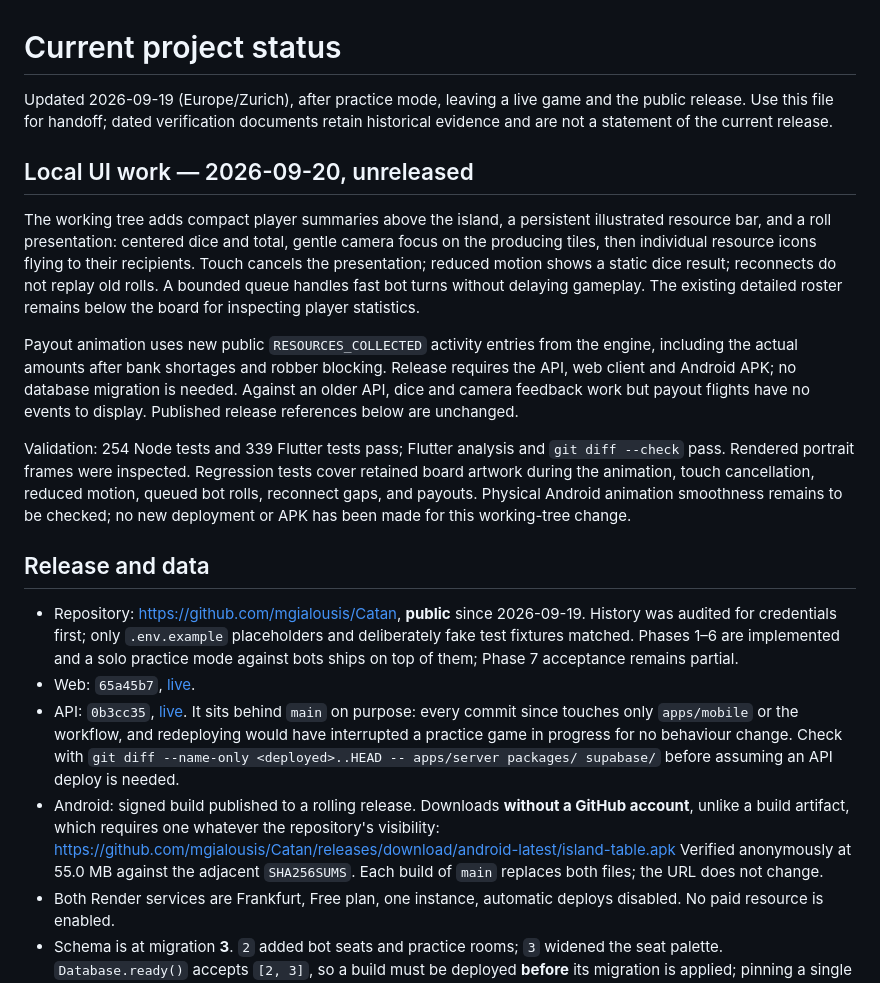
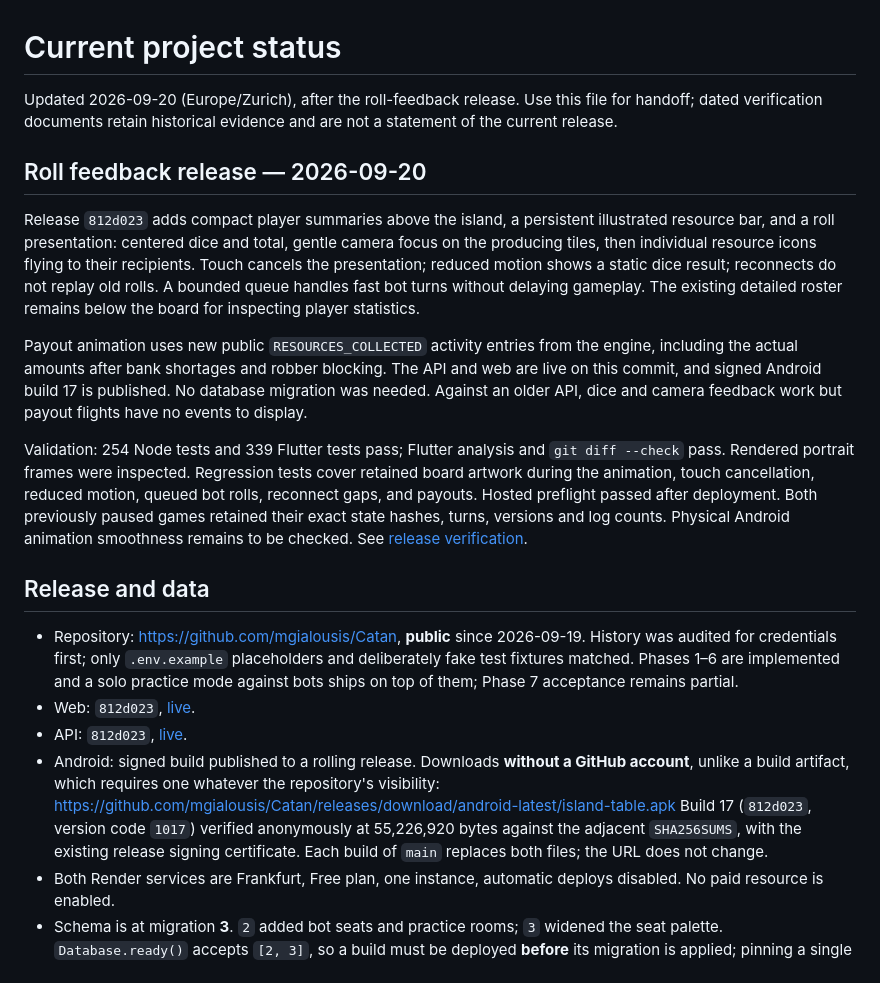
Before and after one commit to mgialousis/Catan, a Markdown page: docs/status.md, the part around the change. GitHub-like rendering.

```diff
--- a/docs/status.md
+++ b/docs/status.md
@@ -1,12 +1,11 @@
 # Current project status
 
-Updated 2026-09-19 (Europe/Zurich), after practice mode, leaving a live game and
-the public release. Use this file for handoff; dated verification documents retain
+Updated 2026-09-20 (Europe/Zurich), after the roll-feedback release. Use this file for handoff; dated verification documents retain
 historical evidence and are not a statement of the current release.
 
-## Local UI work — 2026-09-20, unreleased
+## Roll feedback release — 2026-09-20
 
-The working tree adds compact player summaries above the island, a persistent
+Release `812d023` adds compact player summaries above the island, a persistent
 illustrated resource bar, and a roll presentation: centered dice and total,
 gentle camera focus on the producing tiles, then individual resource icons flying
 to their recipients. Touch cancels the presentation; reduced motion shows a static
@@ -16,16 +15,16 @@ board for inspecting player statistics.
 
 Payout animation uses new public `RESOURCES_COLLECTED` activity entries from the
 engine, including the actual amounts after bank shortages and robber blocking.
-Release requires the API, web client and Android APK; no database migration is
-needed. Against an older API, dice and camera feedback work but payout flights
-have no events to display. Published release references below are unchanged.
+The API and web are live on this commit, and signed Android build 17 is published.
+No database migration was needed. Against an older API, dice and camera feedback
+work but payout flights have no events to display.
 
 Validation: 254 Node tests and 339 Flutter tests pass; Flutter analysis and
 `git diff --check` pass. Rendered portrait frames were inspected. Regression tests
 cover retained board artwork during the animation, touch cancellation, reduced
-motion, queued bot rolls, reconnect gaps, and payouts. Physical Android animation
-smoothness remains to be checked; no new deployment or APK has been made for this
-working-tree change.
+motion, queued bot rolls, reconnect gaps, and payouts. Hosted preflight passed after deployment. Both previously paused games retained
+their exact state hashes, turns, versions and log counts. Physical Android animation
+smoothness remains to be checked. See [release verification](release-2026-09-20.md).
 
 ## Release and data
 
@@ -33,20 +32,16 @@ working-tree change.
   History was audited for credentials first; only `.env.example` placeholders and
   deliberately fake test fixtures matched. Phases 1–6 are implemented and a solo
   practice mode against bots ships on top of them; Phase 7 acceptance remains partial.
-- Web: `65a45b7`,
+- Web: `812d023`,
   [live](https://dashboard.render.com/static/srv-dajgfdnqj5pc73dhl33g).
-- API: `0b3cc35`,
-  [live](https://dashboard.render.com/web/srv-dajgfdnqj5pc73dhl330). It sits behind
-  `main` on purpose: every commit since touches only `apps/mobile` or the workflow,
-  and redeploying would have interrupted a practice game in progress for no
-  behaviour change. Check with
-  `git diff --name-only <deployed>..HEAD -- apps/server packages/ supabase/`
-  before assuming an API deploy is needed.
+- API: `812d023`,
+  [live](https://dashboard.render.com/web/srv-dajgfdnqj5pc73dhl330).
 - Android: signed build published to a rolling release. Downloads **without a
   GitHub account**, unlike a build artifact, which requires one whatever the
   repository's visibility:
   https://github.com/mgialousis/Catan/releases/download/android-latest/island-table.apk
-  Verified anonymously at 55.0 MB against the adjacent `SHA256SUMS`. Each build of
+  Build 17 (`812d023`, version code `1017`) verified anonymously at 55,226,920 bytes
+  against the adjacent `SHA256SUMS`, with the existing release signing certificate. Each build of
   `main` replaces both files; the URL does not change.
 - Both Render services are Frankfurt, Free plan, one instance, automatic deploys
   disabled. No paid resource is enabled.
```
Also changed, not shown: docs/android-builds.md (+16 -14 lines), docs/release-2026-09-20.md (added, +61 -0 lines).
